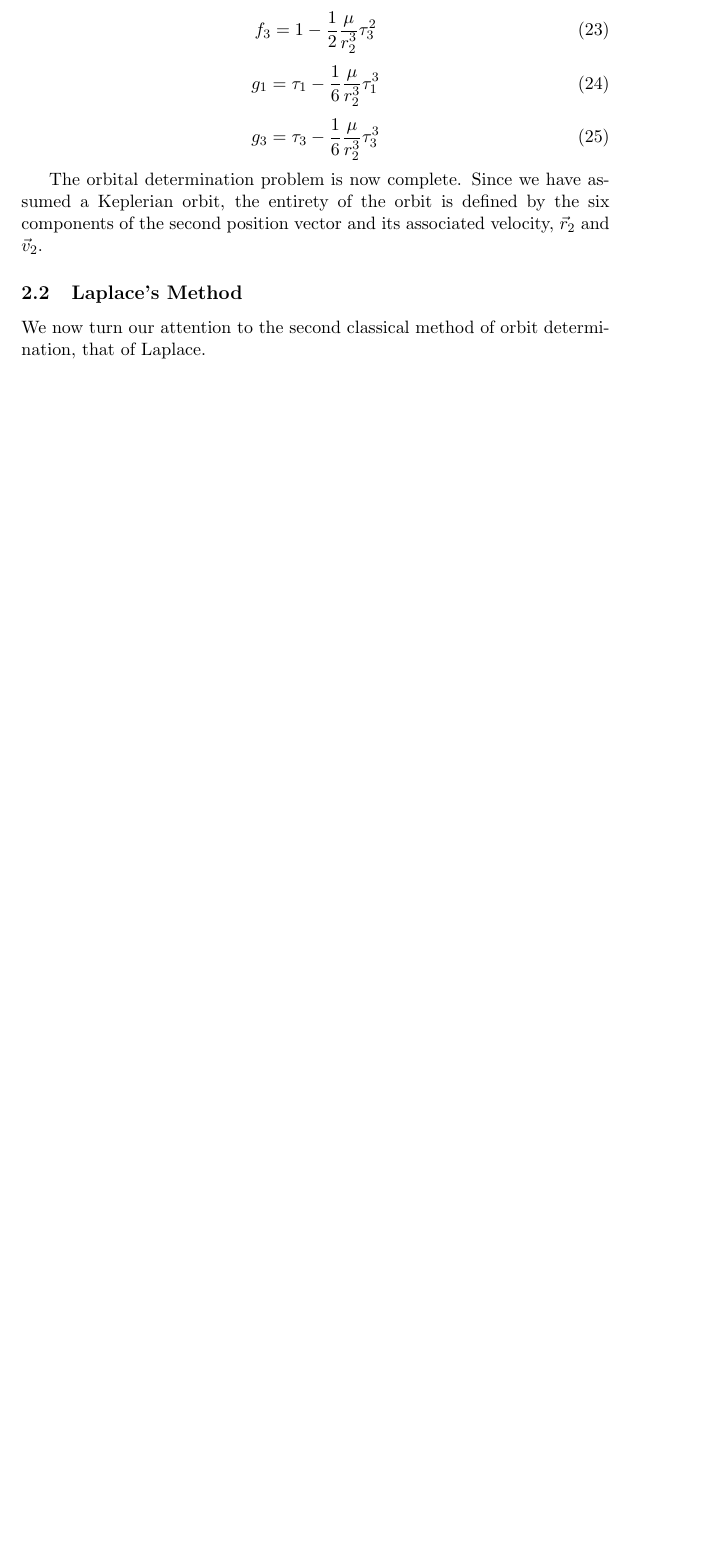
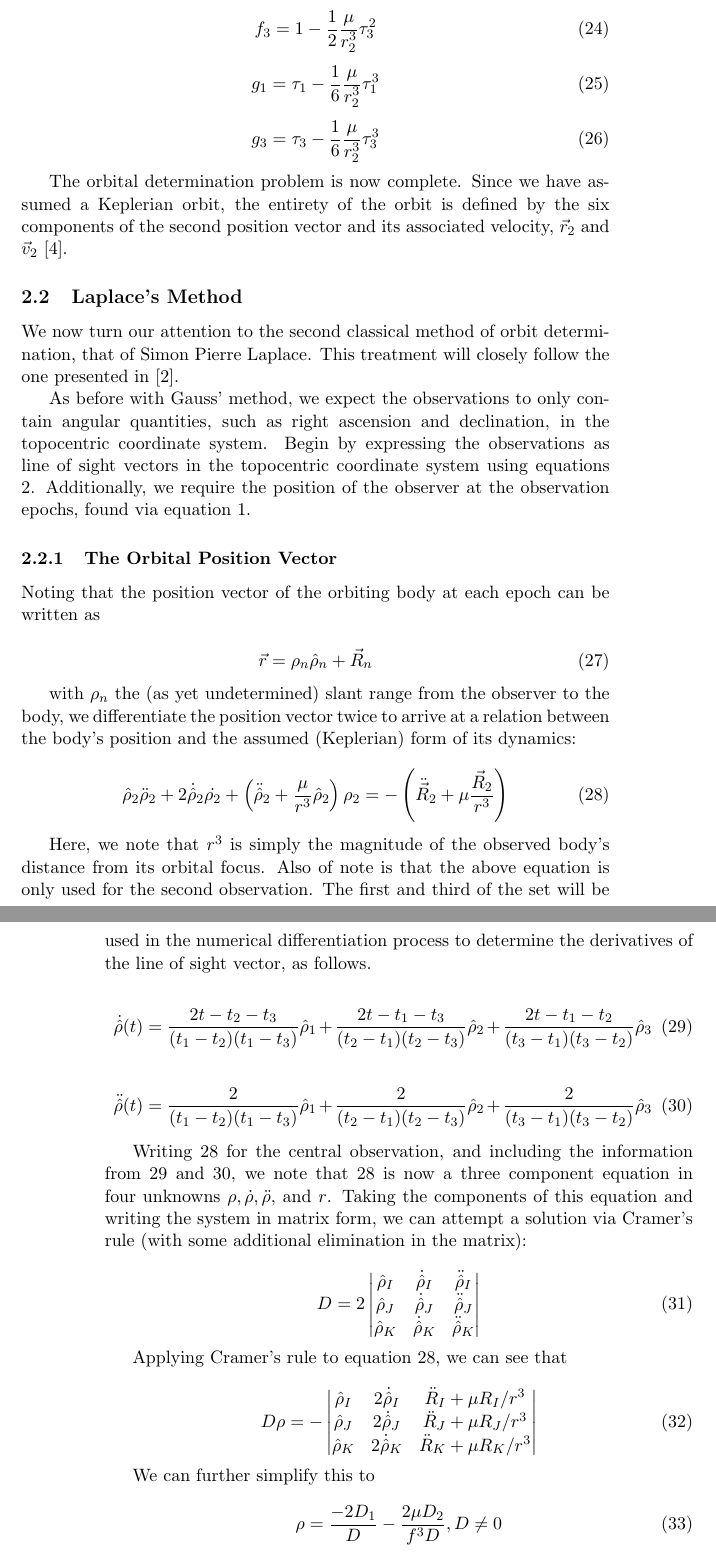
Before and after one commit to gankoji/ame557-proj1, a LaTeX paper (ProjectReport/projectReport.tex): part of page 5 of 5 before the commit and two parts of pages 5 and 6 of 8 after it, the two joined at a grey line, cut so that both start at the same text, the shorter picture padded with empty space. Compiled offline with pdfLaTeX.

Commit message:
Merged report conflicts.

```diff
--- a/ProjectReport/projectReport.tex
+++ b/ProjectReport/projectReport.tex
@@ -242,8 +245,92 @@
   The orbital determination problem is now complete. Since we have
   assumed a Keplerian orbit, the entirety of the orbit is defined by
   the six components of the second position vector and its associated
-  velocity, $\vec{r}_2$ and $\vec{v}_2$.
+  velocity, $\vec{r}_2$ and $\vec{v}_2$ \cite{kluever_2018}.
 
   \subsection{Laplace's Method}
   We now turn our attention to the second classical method of orbit
-  determination, that of Laplace.
+  determination, that of Simon Pierre Laplace. This treatment will
+  closely follow the one presented in \cite{bate_mueller_white_2015}.
+
+  As before with Gauss' method, we expect the observations to only
+  contain angular quantities, such as right ascension and declination,
+  in the topocentric coordinate system. Begin by expressing the
+  observations as line of sight vectors in the topocentric coordinate
+  system using equations \ref{losVec}. Additionally, we require the
+  position of the observer at the observation epochs, found via
+  equation \ref{obsPos}.
+
+  \subsubsection{The Orbital Position Vector}
+  Noting that the position vector of the orbiting body at each epoch
+  can be written as
+
+  \begin{equation} \label{focalPos}
+    \vec{r} = \rho_n\hat{\rho}_n + \vec{R}_n
+  \end{equation}
+
+  with $\rho_n$ the (as yet undetermined) slant range from the observer
+  to the body, we differentiate the position vector twice to arrive at
+  a relation between the body's position and the assumed
+  (Keplerian) form of its dynamics:
+
+  \begin{equation} \label{posDiff}
+    \hat{\rho}_2\ddot{\rho}_2 + 2\dot{\hat{\rho}}_2\dot{\rho_2}
+    + \left( \ddot{\hat{\rho}}_2 + \frac{\mu}{r^3}\hat{\rho}_2 \right)\rho_2
+    = -\left( \ddot{\vec{R}}_2 + \mu\frac{\vec{R}_2}{r^3} \right)
+  \end{equation}
+
+  Here, we note that $r^3$ is simply the magnitude of the observed
+  body's distance from its orbital focus. Also of note is that the
+  above equation is only used for the second observation. The first
+  and third of the set will be used in the numerical differentiation
+  process to determine the derivatives of the line of sight vector, as
+  follows.
+
+  \begin{equation} \label{rhoDot}
+    \dot{\hat{\rho}}(t) =
+    \frac{2t - t_2 - t_3}{(t_1 - t_2)(t_1 - t_3)}\hat{\rho}_1
+      + \frac{2t - t_1 - t_3}{(t_2 - t_1)(t_2 - t_3)}\hat{\rho}_2
+      + \frac{2t - t_1 - t_2}{(t_3 - t_1)(t_3 - t_2)}\hat{\rho}_3
+  \end{equation}
+
+  \begin{equation} \label{rhoDDot}
+    \ddot{\hat{\rho}}(t) =
+    \frac{2}{(t_1 - t_2)(t_1 - t_3)}\hat{\rho}_1
+      + \frac{2}{(t_2 - t_1)(t_2 - t_3)}\hat{\rho}_2
+      + \frac{2}{(t_3 - t_1)(t_3 - t_2)}\hat{\rho}_3
+  \end{equation}
+
+  Writing \ref{posDiff} for the central observation, and including the
+  information from \ref{rhoDot} and \ref{rhoDDot}, we note that
+  \ref{posDiff} is now a three component equation in four unknowns
+  $\rho, \dot{\rho}, \ddot{\rho},$ and $r$. Taking the components of
+  this equation and writing the system in matrix form, we can attempt
+  a solution via Cramer's rule (with some additional elimination in
+  the matrix):
+
+  \begin{equation} \label{D}
+    D = 2\begin{vmatrix}
+    \hat{\rho}_I& \dot{\hat{\rho}}_I& \ddot{\hat{\rho}}_I \\
+    \hat{\rho}_J& \dot{\hat{\rho}}_J& \ddot{\hat{\rho}}_J \\
+    \hat{\rho}_K& \dot{\hat{\rho}}_K& \ddot{\hat{\rho}}_K \\
+    \end{vmatrix}
+  \end{equation}
+
+  Applying Cramer's rule to equation \ref{posDiff}, we can see that
+
+  \begin{equation} \label{slantRange1}
+    D\rho = -\begin{vmatrix}
+    \hat{\rho}_I& 2\dot{\hat{\rho}}_I& \ddot{R}_I
+    + \mu R_I/r^3 \\
+    \hat{\rho}_J& 2\dot{\hat{\rho}}_J& \ddot{R}_J
+    + \mu R_J/r^3 \\
+    \hat{\rho}_K& 2\dot{\hat{\rho}}_K& \ddot{R}_K
+    + \mu R_K/r^3 \\
+    \end{vmatrix}
+  \end{equation}
+
+  We can further simplify this to
+
+  \begin{equation} \label{slantRange2}
+    \rho = \frac{-2D_1}{D} - \frac{2\mu D_2}{f^3D} , D \neq 0
+  \end{equation}
```
Also changed, not shown: ProjectReport/projectReport.tex (88 more changed lines).
